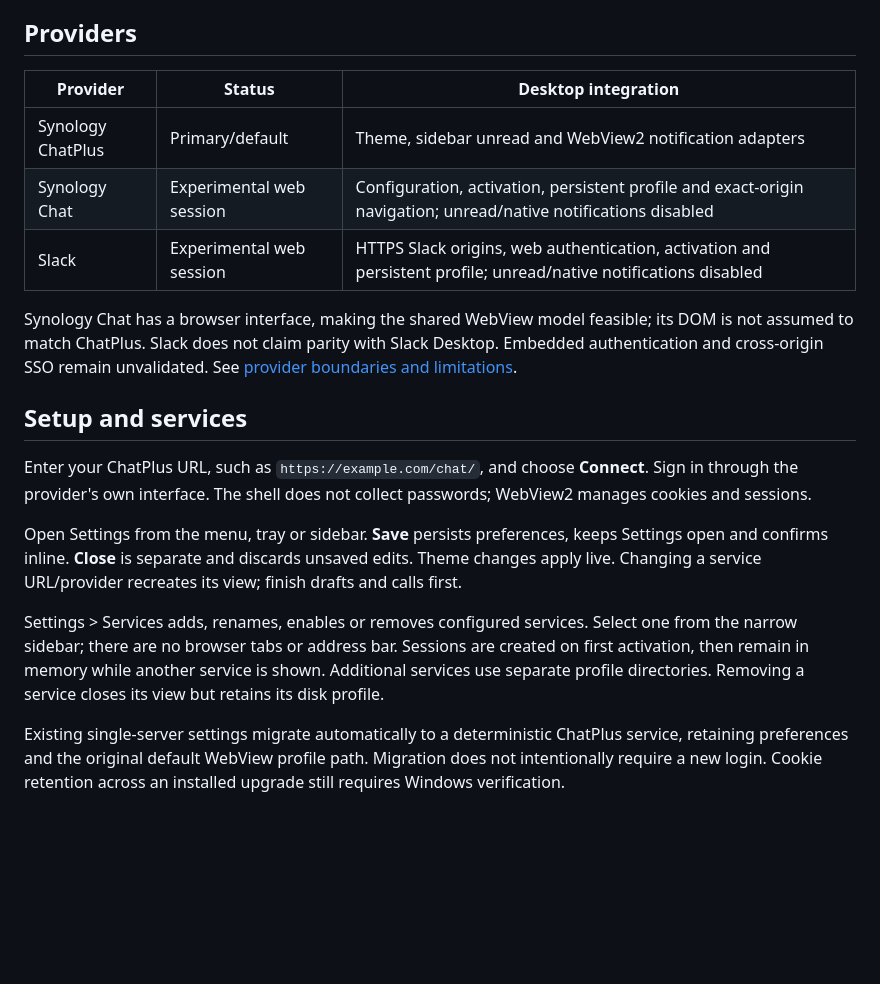
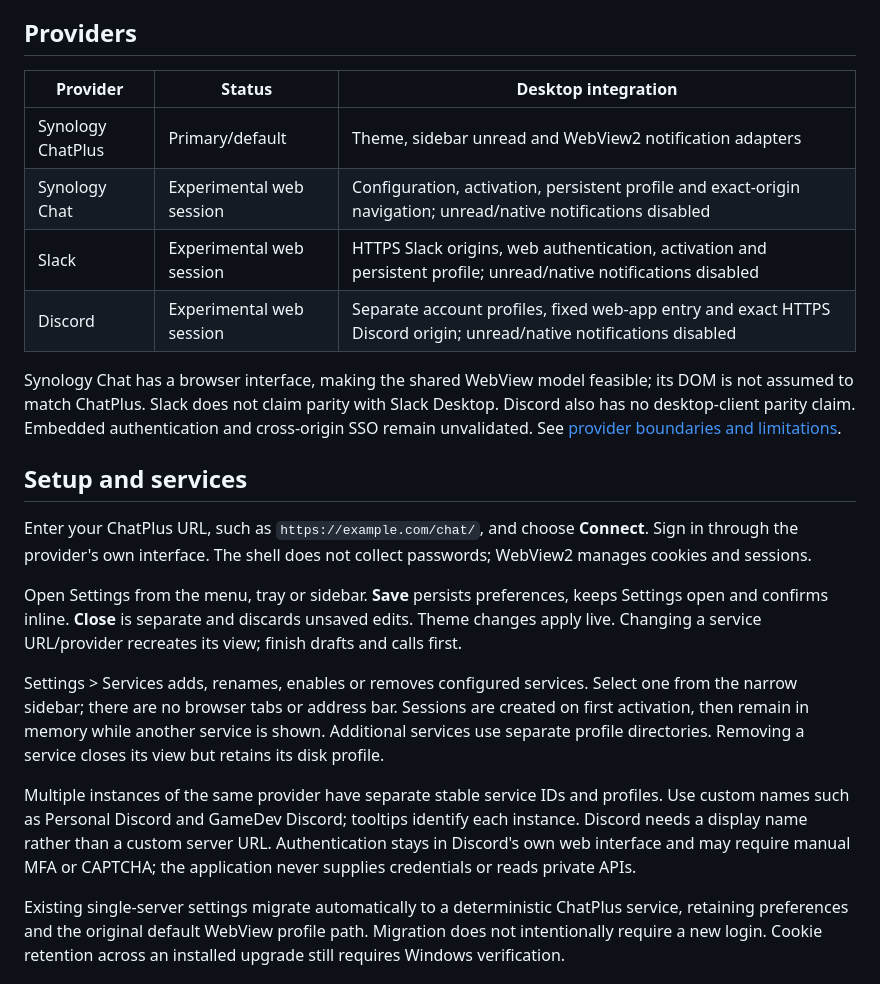
Before and after one commit to Swiph3l/synology-chatplus-desktop, a Markdown page: README.md, the part around the change. Drawn GitHub-style; blank space fills up the shorter version.

Commit message:
docs: describe experimental Discord and per-service account profiles

```diff
--- a/README.md
+++ b/README.md
@@ -29,15 +29,17 @@ experimental and have not been validated for the new child-WebView layout.
 
 ## Providers
 
-| Provider          | Status                   | Desktop integration                                                                                              |
-| ----------------- | ------------------------ | ---------------------------------------------------------------------------------------------------------------- |
-| Synology ChatPlus | Primary/default          | Theme, sidebar unread and WebView2 notification adapters                                                         |
-| Synology Chat     | Experimental web session | Configuration, activation, persistent profile and exact-origin navigation; unread/native notifications disabled  |
-| Slack             | Experimental web session | HTTPS Slack origins, web authentication, activation and persistent profile; unread/native notifications disabled |
+| Provider          | Status                   | Desktop integration                                                                                                 |
+| ----------------- | ------------------------ | ------------------------------------------------------------------------------------------------------------------- |
+| Synology ChatPlus | Primary/default          | Theme, sidebar unread and WebView2 notification adapters                                                            |
+| Synology Chat     | Experimental web session | Configuration, activation, persistent profile and exact-origin navigation; unread/native notifications disabled     |
+| Slack             | Experimental web session | HTTPS Slack origins, web authentication, activation and persistent profile; unread/native notifications disabled    |
+| Discord           | Experimental web session | Separate account profiles, fixed web-app entry and exact HTTPS Discord origin; unread/native notifications disabled |
 
 Synology Chat has a browser interface, making the shared WebView model feasible;
 its DOM is not assumed to match ChatPlus. Slack does not claim parity with Slack
-Desktop. Embedded authentication and cross-origin SSO remain unvalidated.
+Desktop. Discord also has no desktop-client parity claim. Embedded authentication
+and cross-origin SSO remain unvalidated.
 See [provider boundaries and limitations](docs/PROVIDERS.md).
 
 ## Setup and services
@@ -56,6 +58,12 @@ one from the narrow sidebar; there are no browser tabs or address bar. Sessions
 are created on first activation, then remain in memory while another service is
 shown. Additional services use separate profile directories. Removing a service
 closes its view but retains its disk profile.
+
+Multiple instances of the same provider have separate stable service IDs and
+profiles. Use custom names such as Personal Discord and GameDev Discord; tooltips
+identify each instance. Discord needs a display name rather than a custom server
+URL. Authentication stays in Discord's own web interface and may require manual
+MFA or CAPTCHA; the application never supplies credentials or reads private APIs.
 
 Existing single-server settings migrate automatically to a deterministic ChatPlus
 service, retaining preferences and the original default WebView profile path.
```
Also changed, not shown: docs/PROVIDERS.md (+42 -1 lines).
